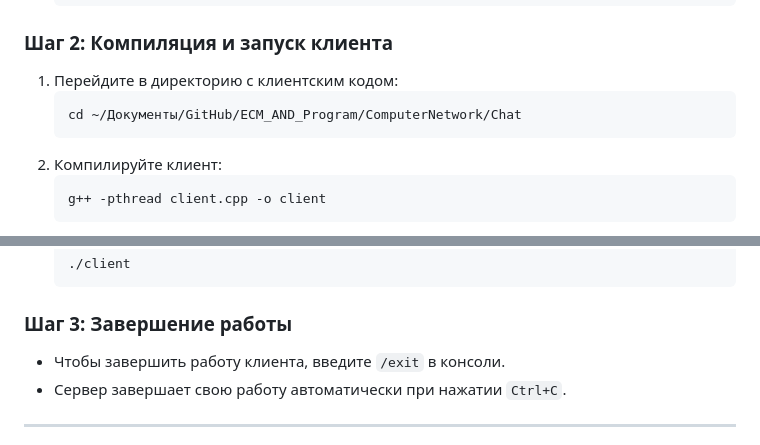
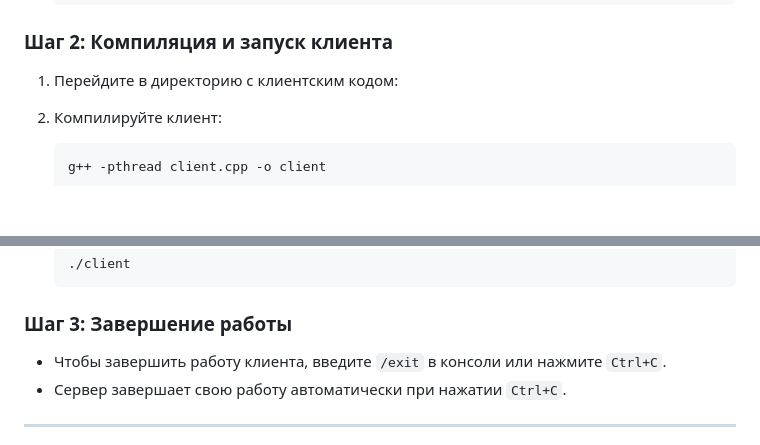
Before and after one commit to Dizel69/ECM_AND_Program, a Markdown page: ComputerNetwork/Chat/README.md, 2 parts joined by grey strips. Rendered like a GitHub page; blank space fills up the shorter version.

````diff
--- a/ComputerNetwork/Chat/README.md
+++ b/ComputerNetwork/Chat/README.md
@@ -24,9 +22,7 @@
 
 ### Шаг 2: Компиляция и запуск клиента
 1. Перейдите в директорию с клиентским кодом:
-    ```bash
-    cd ~/Документы/GitHub/ECM_AND_Program/ComputerNetwork/Chat
-    ```
+
 2. Компилируйте клиент:
     ```bash
     g++ -pthread client.cpp -o client
@@ -41,7 +37,7 @@
     ```
 
 ### Шаг 3: Завершение работы
-- Чтобы завершить работу клиента, введите `/exit` в консоли.
+- Чтобы завершить работу клиента, введите `/exit` в консоли или нажмите `Ctrl+C`.
 - Сервер завершает свою работу автоматически при нажатии `Ctrl+C`.
 
 ---
````
Also changed, not shown: other parts of ComputerNetwork/Chat/README.md (+2 -20 lines).
